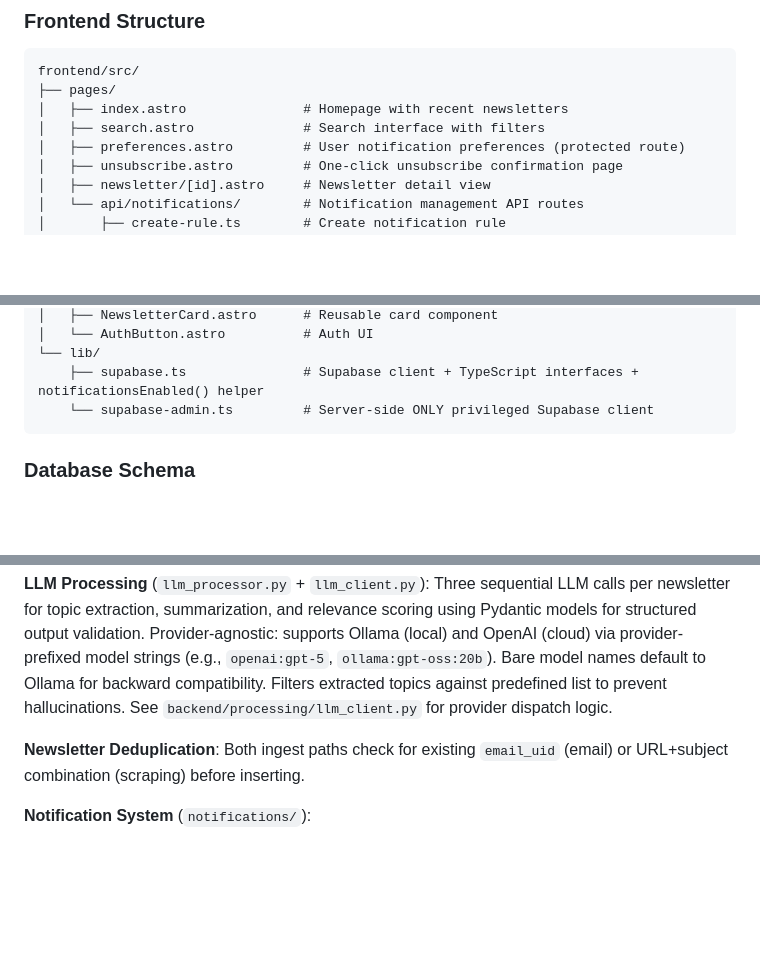
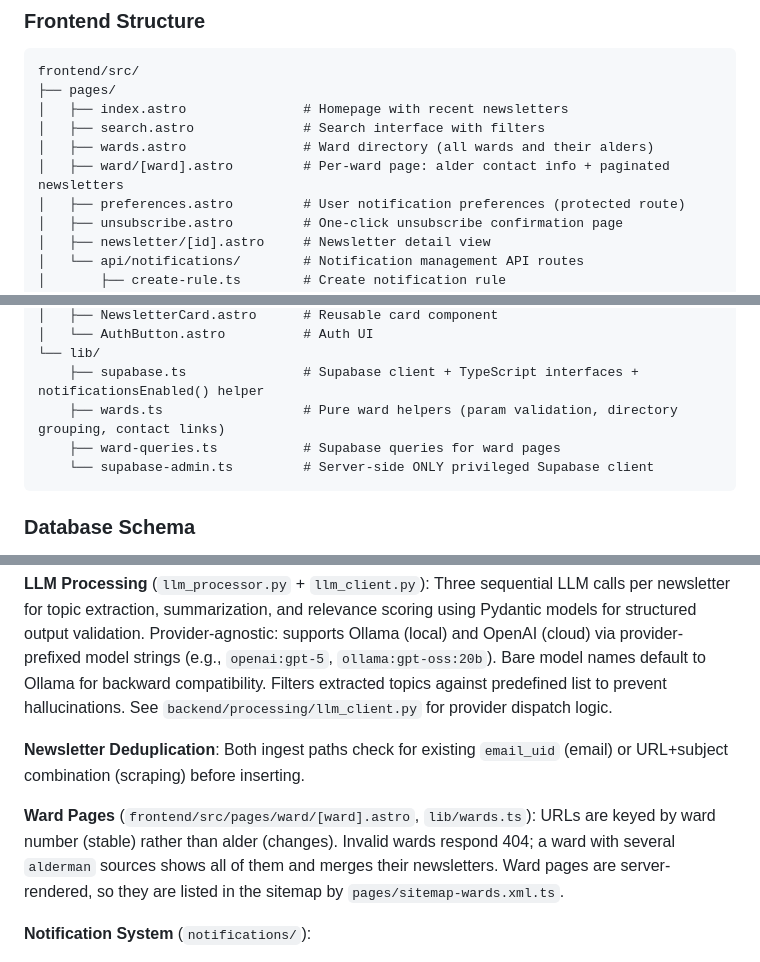
Before and after one commit to StrongTownsChicago/chicago-newsletter-aggregator, a Markdown page: CLAUDE.md, 3 parts joined by grey strips. Rendered like a GitHub page; blank space fills up the shorter version.

````diff
--- a/CLAUDE.md
+++ b/CLAUDE.md
@@ -208,6 +208,8 @@ frontend/src/
 ├── pages/
 │   ├── index.astro               # Homepage with recent newsletters
 │   ├── search.astro              # Search interface with filters
+│   ├── wards.astro               # Ward directory (all wards and their alders)
+│   ├── ward/[ward].astro         # Per-ward page: alder contact info + paginated newsletters
 │   ├── preferences.astro         # User notification preferences (protected route)
 │   ├── unsubscribe.astro         # One-click unsubscribe confirmation page
 │   ├── newsletter/[id].astro     # Newsletter detail view
@@ -230,6 +232,8 @@ frontend/src/
 │   └── AuthButton.astro          # Auth UI
 └── lib/
     ├── supabase.ts               # Supabase client + TypeScript interfaces + notificationsEnabled() helper
+    ├── wards.ts                  # Pure ward helpers (param validation, directory grouping, contact links)
+    ├── ward-queries.ts           # Supabase queries for ward pages
     └── supabase-admin.ts         # Server-side ONLY privileged Supabase client
 ```
 
@@ -250,6 +254,8 @@ frontend/src/
 **LLM Processing** (`llm_processor.py` + `llm_client.py`): Three sequential LLM calls per newsletter for topic extraction, summarization, and relevance scoring using Pydantic models for structured output validation. Provider-agnostic: supports Ollama (local) and OpenAI (cloud) via provider-prefixed model strings (e.g., `openai:gpt-5`, `ollama:gpt-oss:20b`). Bare model names default to Ollama for backward compatibility. Filters extracted topics against predefined list to prevent hallucinations. See `backend/processing/llm_client.py` for provider dispatch logic.
 
 **Newsletter Deduplication**: Both ingest paths check for existing `email_uid` (email) or URL+subject combination (scraping) before inserting.
+
+**Ward Pages** (`frontend/src/pages/ward/[ward].astro`, `lib/wards.ts`): URLs are keyed by ward number (stable) rather than alder (changes). Invalid wards respond 404; a ward with several `alderman` sources shows all of them and merges their newsletters. Ward pages are server-rendered, so they are listed in the sitemap by `pages/sitemap-wards.xml.ts`.
 
 **Notification System** (`notifications/`):
 
````
Also changed, not shown: README.md (+3 -2 lines).
